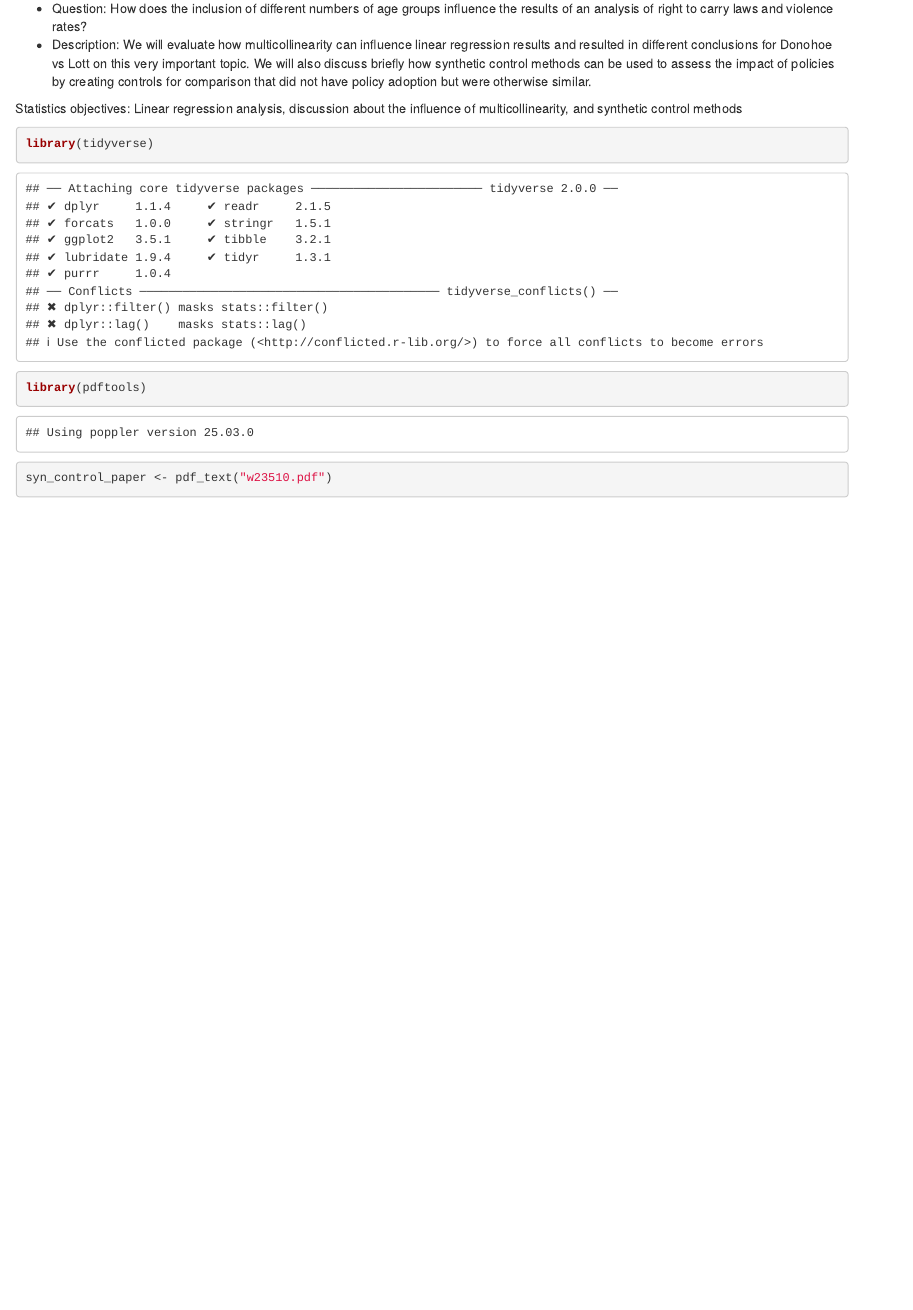
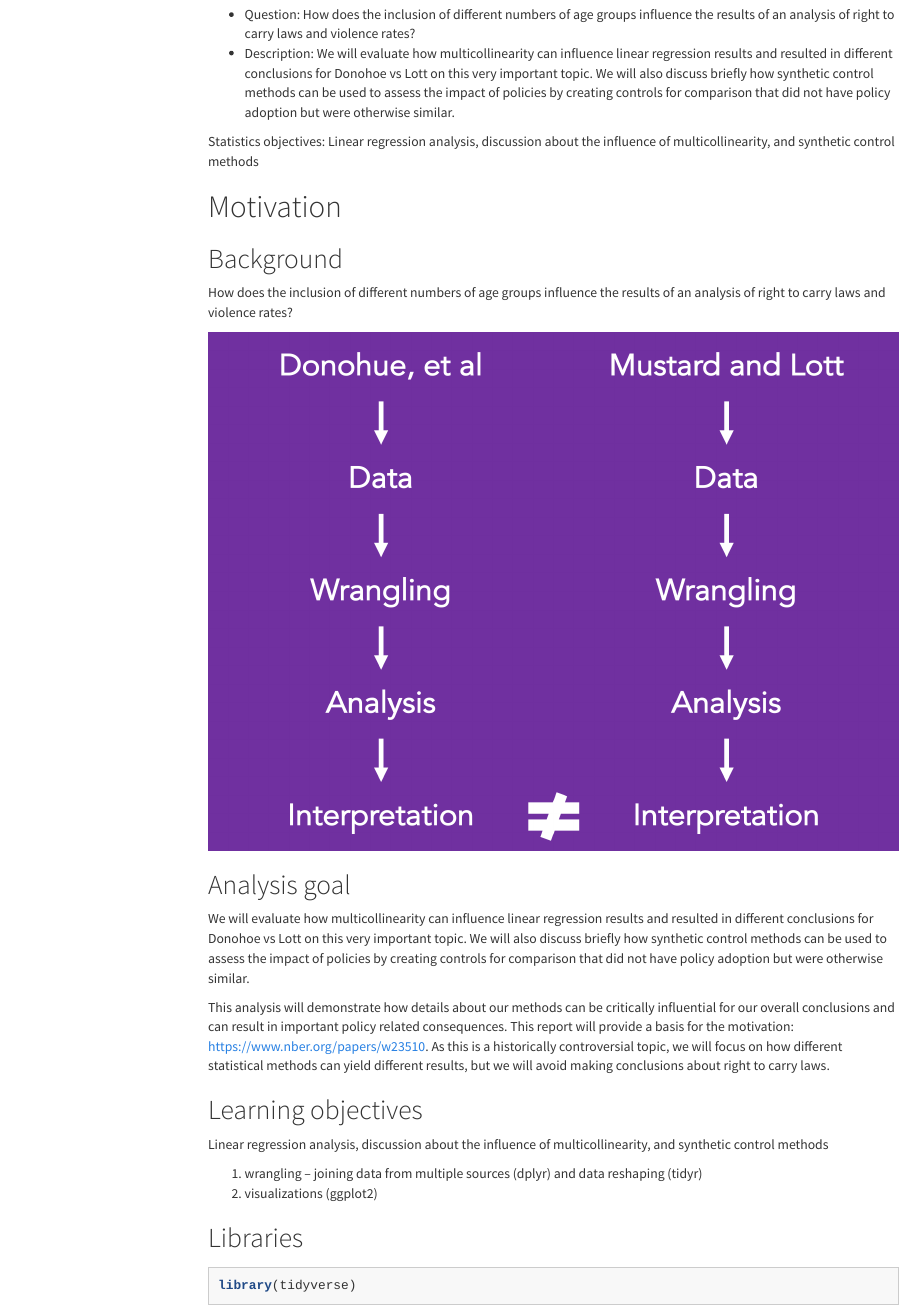
Before and after one commit to opencasestudies/ocs-bp-right-to-carry, an R Markdown document (ocs-right-to-carry-case-study.Rmd): the page in a window 1100 px wide, from 250 px down before the commit and from 290 px down after it, so that both start at the same text. Rendered offline with R 4.5, knitr and Pandoc, with nearby package versions; some code elsewhere in the file could not run offline; menus at the side of the page are left out.

Commit message:
Update 1: 6/3/2020

```diff
--- a/ocs-right-to-carry-case-study.Rmd
+++ b/ocs-right-to-carry-case-study.Rmd
@@ -2,10 +2,6 @@
 title: "ocs-right-to-carry-case-study"
 author: "Michael Ontiveros, Carrie Wright, PhD."
 date: "4/16/2020"
-output:
-    html_document
----
-
 output:
     html_document:
         theme: cosmo
@@ -25,3 +26,25 @@ Insert Table 2 into this case study
 
 Statistics objectives: Linear regression analysis, discussion about the influence of multicollinearity, and synthetic control methods
 
+# Motivation
+
+## Background
+
+How does the inclusion of different numbers of age groups influence the results of an analysis of right to carry laws and violence rates?
+
+![](Educational_Graphic1.png)
+
+## Analysis goal
+
+We will evaluate how multicollinearity can influence linear regression results and resulted in different conclusions for Donohoe vs Lott on this very important topic. We will also discuss briefly how synthetic control methods can be used to assess the impact of policies by creating controls for comparison that did not have policy adoption but were otherwise similar.
+
+This analysis will demonstrate how details about our methods can be critically influential for our overall conclusions  and can result in important policy related consequences. This report will provide a basis for the motivation:  https://www.nber.org/papers/w23510. As this is a historically controversial topic, we will focus on how different statistical methods can yield different results, but we will avoid making conclusions about right to carry laws.
+
+## Learning objectives
+
+Linear regression analysis, discussion about the influence of multicollinearity, and synthetic control methods
+
+1) wrangling – joining data from multiple sources (dplyr)  and data reshaping (tidyr)
+2) visualizations (ggplot2)
+
+## Libraries
```
Also changed, not shown: Educational_Graphic1.png (added), ocs-right-to-carry-case-study.Rmd (26 more changed lines), 1 other file.
